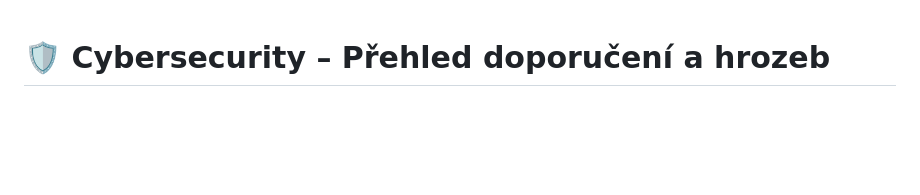
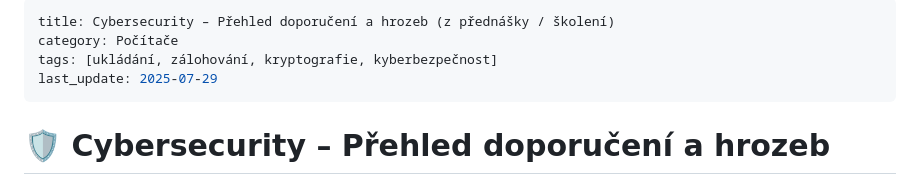
Before and after one commit to katerabu/rabuwiki, a Markdown page: markdown/cybersec.md, the part around the change. GitHub-like rendering; blank space fills up the shorter version.

```diff
--- a/markdown/cybersec.md
+++ b/markdown/cybersec.md
@@ -1,3 +1,10 @@
+---
+title: Cybersecurity – Přehled doporučení a hrozeb (z přednášky / školení)
+category: Počítače
+tags: [ukládání, zálohování, kryptografie, kyberbezpečnost]
+last_update: 2025-07-29
+---
+
 # 🛡️ Cybersecurity – Přehled doporučení a hrozeb
 
 ## 📡 Domácí síť a routery
```
